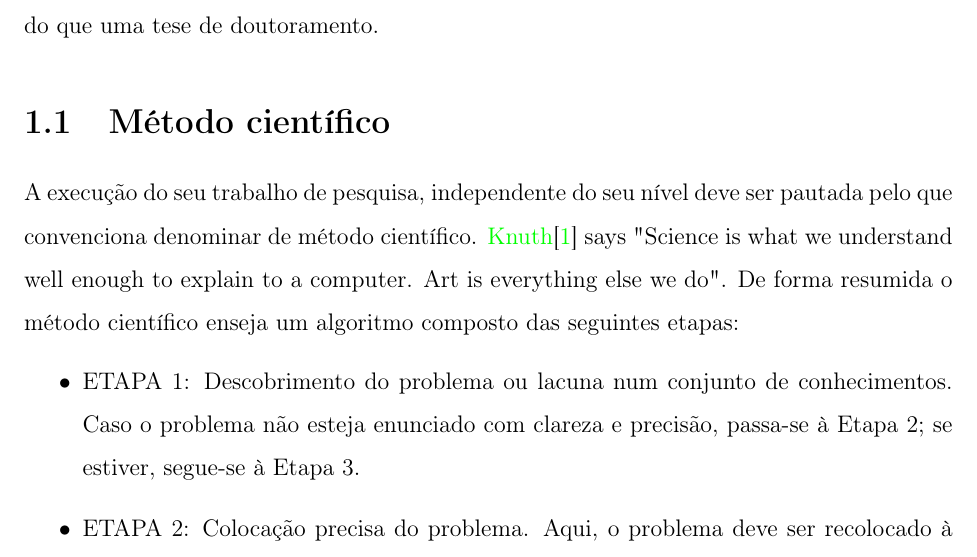
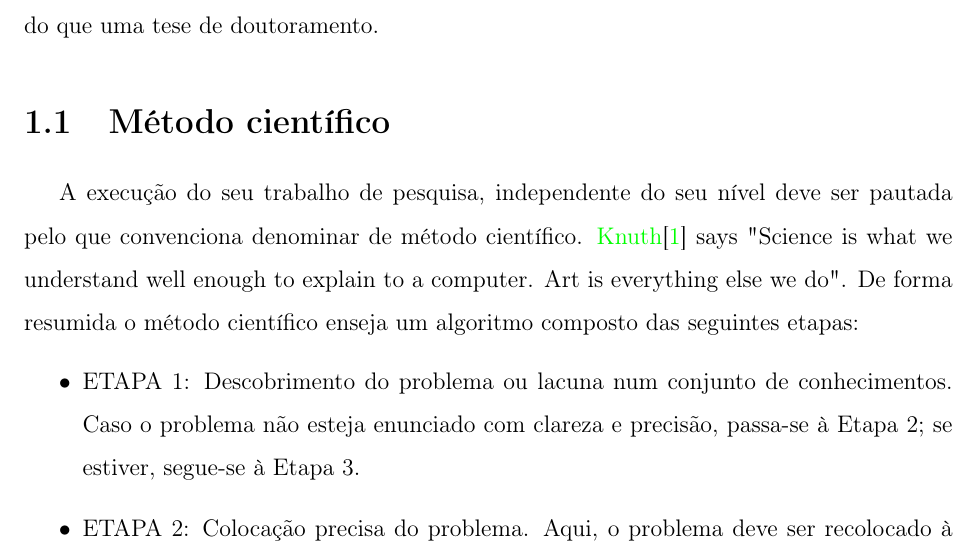
Before and after one commit to AMNLima/copeleam, a LaTeX document (main.tex): part of page 16 of 46, cut so that both start at the same text. Compiled offline with pdfLaTeX.

Commit message:
Add a new package at the preamble

```diff
--- a/main.tex
+++ b/main.tex
@@ -30,6 +30,8 @@
 \usepackage{amssymb}
 \usepackage[brazil,english]{babel}
 \usepackage{notoccite}
+%
+\usepackage{indentfirst}
 %
 \usepackage{hyperref}
 \hypersetup{
```
